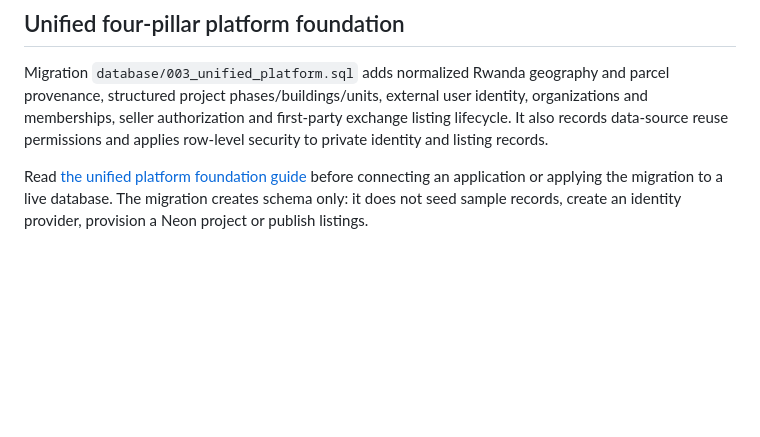
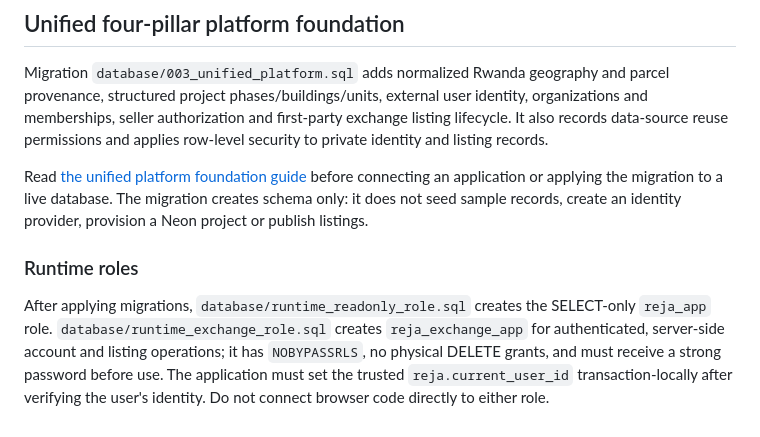
Before and after one commit to Onielq/Taiseel-reja-database, a Markdown page: REJA-SQL-World-Class/README.md, the part around the change. Drawn GitHub-style; blank space fills up the shorter version.

Commit message:
Document RLS runtime roles for the unified platform

```diff
--- a/REJA-SQL-World-Class/README.md
+++ b/REJA-SQL-World-Class/README.md
@@ -190,3 +190,8 @@ Run restore tests periodically; a backup is not verified until restore succeeds.
 Migration `database/003_unified_platform.sql` adds normalized Rwanda geography and parcel provenance, structured project phases/buildings/units, external user identity, organizations and memberships, seller authorization and first-party exchange listing lifecycle. It also records data-source reuse permissions and applies row-level security to private identity and listing records.
 
 Read [the unified platform foundation guide](docs/UNIFIED_PLATFORM_FOUNDATION.md) before connecting an application or applying the migration to a live database. The migration creates schema only: it does not seed sample records, create an identity provider, provision a Neon project or publish listings.
+
+
+### Runtime roles
+
+After applying migrations, `database/runtime_readonly_role.sql` creates the SELECT-only `reja_app` role. `database/runtime_exchange_role.sql` creates `reja_exchange_app` for authenticated, server-side account and listing operations; it has `NOBYPASSRLS`, no physical DELETE grants, and must receive a strong password before use. The application must set the trusted `reja.current_user_id` transaction-locally after verifying the user's identity. Do not connect browser code directly to either role.
```
